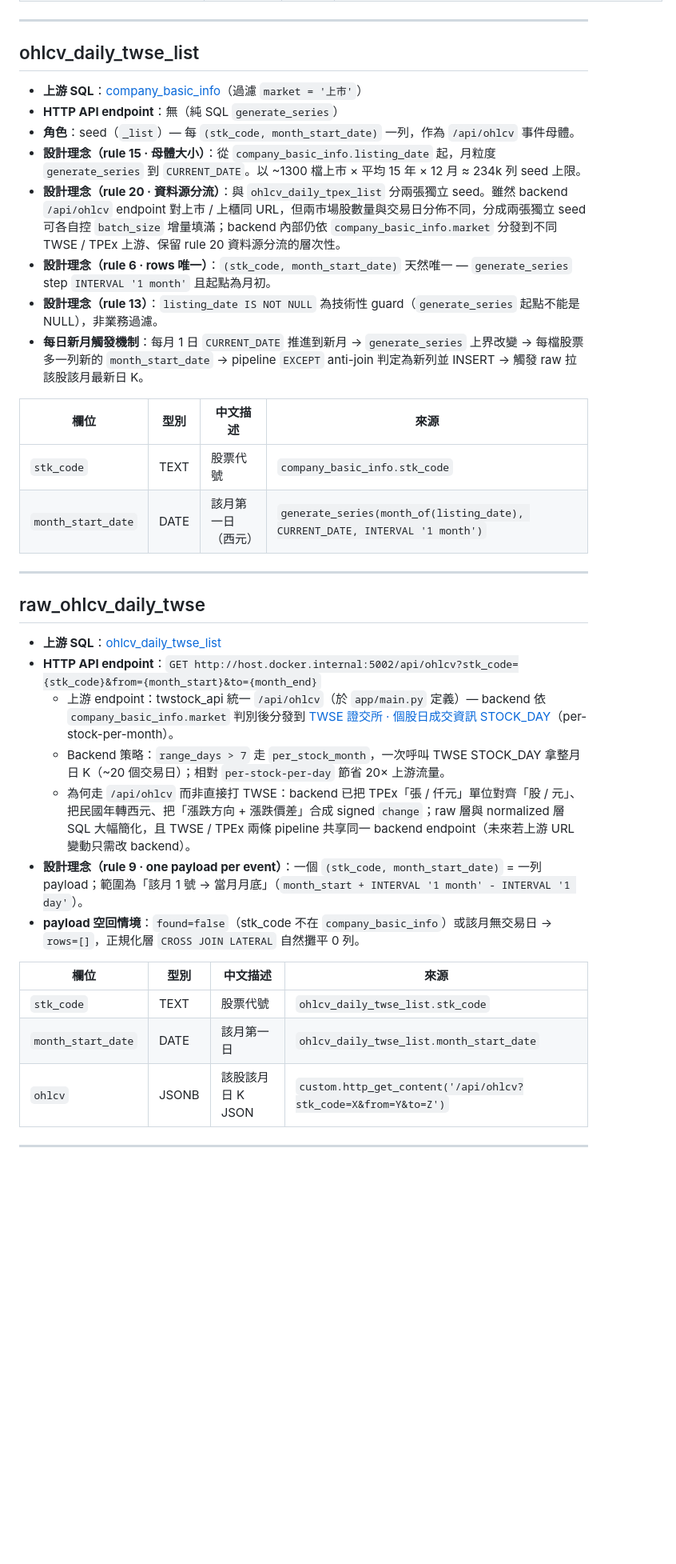
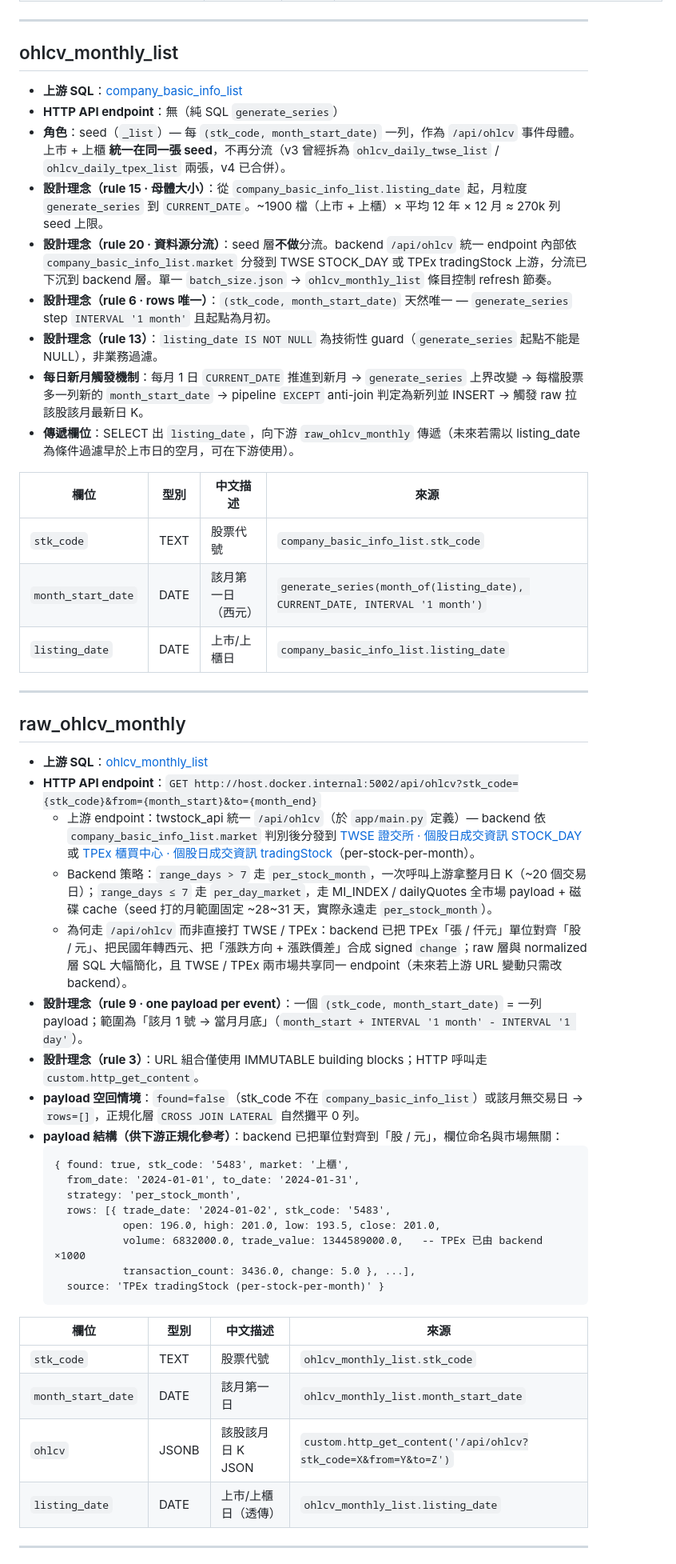
Before and after one commit to jeffrey82221/twstock_api, a Markdown page: db/poc/README.md, the part around one of its changes. Shown at 80% size. Rendered like a GitHub page; blank space fills up the shorter version.

````diff
--- a/db/poc/README.md
+++ b/db/poc/README.md
@@ -814,39 +813,54 @@ poc schema 的 SQL 會經 `pipeline.py` 展開成 pop schema 的 [pg_ivm](https:
 
 ---
 
-## ohlcv_daily_twse_list
+## ohlcv_monthly_list
 
-- **上游 SQL**：[company_basic_info](#company_basic_info)（過濾 `market = '上市'`）
+- **上游 SQL**：[company_basic_info_list](#company_basic_info_list)
 - **HTTP API endpoint**：無（純 SQL `generate_series`）
-- **角色**：seed（`_list`）— 每 `(stk_code, month_start_date)` 一列，作為 `/api/ohlcv` 事件母體。
-- **設計理念（rule 15 · 母體大小）**：從 `company_basic_info.listing_date` 起，月粒度 `generate_series` 到 `CURRENT_DATE`。以 ~1300 檔上市 × 平均 15 年 × 12 月 ≈ 234k 列 seed 上限。
-- **設計理念（rule 20 · 資料源分流）**：與 `ohlcv_daily_tpex_list` 分兩張獨立 seed。雖然 backend `/api/ohlcv` endpoint 對上市 / 上櫃同 URL，但兩市場股數量與交易日分佈不同，分成兩張獨立 seed 可各自控 `batch_size` 增量填滿；backend 內部仍依 `company_basic_info.market` 分發到不同 TWSE / TPEx 上游、保留 rule 20 資料源分流的層次性。
+- **角色**：seed（`_list`）— 每 `(stk_code, month_start_date)` 一列，作為 `/api/ohlcv` 事件母體。上市 + 上櫃 **統一在同一張 seed**，不再分流（v3 曾經拆為 `ohlcv_daily_twse_list` / `ohlcv_daily_tpex_list` 兩張，v4 已合併）。
+- **設計理念（rule 15 · 母體大小）**：從 `company_basic_info_list.listing_date` 起，月粒度 `generate_series` 到 `CURRENT_DATE`。~1900 檔（上市 + 上櫃）× 平均 12 年 × 12 月 ≈ 270k 列 seed 上限。
+- **設計理念（rule 20 · 資料源分流）**：seed 層**不做**分流。backend `/api/ohlcv` 統一 endpoint 內部依 `company_basic_info_list.market` 分發到 TWSE STOCK_DAY 或 TPEx tradingStock 上游，分流已下沉到 backend 層。單一 `batch_size.json` → `ohlcv_monthly_list` 條目控制 refresh 節奏。
 - **設計理念（rule 6 · rows 唯一）**：`(stk_code, month_start_date)` 天然唯一 — `generate_series` step `INTERVAL '1 month'` 且起點為月初。
 - **設計理念（rule 13）**：`listing_date IS NOT NULL` 為技術性 guard（`generate_series` 起點不能是 NULL），非業務過濾。
 - **每日新月觸發機制**：每月 1 日 `CURRENT_DATE` 推進到新月 → `generate_series` 上界改變 → 每檔股票多一列新的 `month_start_date` → pipeline `EXCEPT` anti-join 判定為新列並 INSERT → 觸發 raw 拉該股該月最新日 K。
+- **傳遞欄位**：SELECT 出 `listing_date`，向下游 `raw_ohlcv_monthly` 傳遞（未來若需以 listing_date 為條件過濾早於上市日的空月，可在下游使用）。
 
 | 欄位 | 型別 | 中文描述 | 來源 |
 | --- | --- | --- | --- |
-| `stk_code` | TEXT | 股票代號 | `company_basic_info.stk_code` |
+| `stk_code` | TEXT | 股票代號 | `company_basic_info_list.stk_code` |
 | `month_start_date` | DATE | 該月第一日（西元） | `generate_series(month_of(listing_date), CURRENT_DATE, INTERVAL '1 month')` |
+| `listing_date` | DATE | 上市/上櫃日 | `company_basic_info_list.listing_date` |
 
 ---
 
-## raw_ohlcv_daily_twse
+## raw_ohlcv_monthly
 
-- **上游 SQL**：[ohlcv_daily_twse_list](#ohlcv_daily_twse_list)
+- **上游 SQL**：[ohlcv_monthly_list](#ohlcv_monthly_list)
 - **HTTP API endpoint**：`GET http://host.docker.internal:5002/api/ohlcv?stk_code={stk_code}&from={month_start}&to={month_end}`
-  - 上游 endpoint：twstock_api 統一 `/api/ohlcv`（於 `app/main.py` 定義）— backend 依 `company_basic_info.market` 判別後分發到 [TWSE 證交所 · 個股日成交資訊 STOCK_DAY](https://www.twse.com.tw/zh/trading/historical/stock-day.html)（per-stock-per-month）。
-  - Backend 策略：`range_days > 7` 走 `per_stock_month`，一次呼叫 TWSE STOCK_DAY 拿整月日 K（~20 個交易日）；相對 `per-stock-per-day` 節省 20× 上游流量。
-  - 為何走 `/api/ohlcv` 而非直接打 TWSE：backend 已把 TPEx「張 / 仟元」單位對齊「股 / 元」、把民國年轉西元、把「漲跌方向 + 漲跌價差」合成 signed `change`；raw 層與 normalized 層 SQL 大幅簡化，且 TWSE / TPEx 兩條 pipeline 共享同一 backend endpoint（未來若上游 URL 變動只需改 backend）。
+  - 上游 endpoint：twstock_api 統一 `/api/ohlcv`（於 `app/main.py` 定義）— backend 依 `company_basic_info_list.market` 判別後分發到 [TWSE 證交所 · 個股日成交資訊 STOCK_DAY](https://www.twse.com.tw/zh/trading/historical/stock-day.html) 或 [TPEx 櫃買中心 · 個股日成交資訊 tradingStock](https://www.tpex.org.tw/zh-tw/mainboard/trading/info/mi-pricing.html)（per-stock-per-month）。
+  - Backend 策略：`range_days > 7` 走 `per_stock_month`，一次呼叫上游拿整月日 K（~20 個交易日）；`range_days ≤ 7` 走 `per_day_market`，走 MI_INDEX / dailyQuotes 全市場 payload + 磁碟 cache（seed 打的月範圍固定 ~28~31 天，實際永遠走 `per_stock_month`）。
+  - 為何走 `/api/ohlcv` 而非直接打 TWSE / TPEx：backend 已把 TPEx「張 / 仟元」單位對齊「股 / 元」、把民國年轉西元、把「漲跌方向 + 漲跌價差」合成 signed `change`；raw 層與 normalized 層 SQL 大幅簡化，且 TWSE / TPEx 兩市場共享同一 endpoint（未來若上游 URL 變動只需改 backend）。
 - **設計理念（rule 9 · one payload per event）**：一個 `(stk_code, month_start_date)` = 一列 payload；範圍為「該月 1 號 → 當月月底」（`month_start + INTERVAL '1 month' - INTERVAL '1 day'`）。
-- **payload 空回情境**：`found=false`（stk_code 不在 `company_basic_info`）或該月無交易日 → `rows=[]`，正規化層 `CROSS JOIN LATERAL` 自然攤平 0 列。
+- **設計理念（rule 3）**：URL 組合僅使用 IMMUTABLE building blocks；HTTP 呼叫走 `custom.http_get_content`。
+- **payload 空回情境**：`found=false`（stk_code 不在 `company_basic_info_list`）或該月無交易日 → `rows=[]`，正規化層 `CROSS JOIN LATERAL` 自然攤平 0 列。
+- **payload 結構（供下游正規化參考）**：backend 已把單位對齊到「股 / 元」，欄位命名與市場無關：
+  ```
+  { found: true, stk_code: '5483', market: '上櫃',
+    from_date: '2024-01-01', to_date: '2024-01-31',
+    strategy: 'per_stock_month',
+    rows: [{ trade_date: '2024-01-02', stk_code: '5483',
+             open: 196.0, high: 201.0, low: 193.5, close: 201.0,
+             volume: 6832000.0, trade_value: 1344589000.0,   -- TPEx 已由 backend ×1000
+             transaction_count: 3436.0, change: 5.0 }, ...],
+    source: 'TPEx tradingStock (per-stock-per-month)' }
+  ```
 
 | 欄位 | 型別 | 中文描述 | 來源 |
 | --- | --- | --- | --- |
-| `stk_code` | TEXT | 股票代號 | `ohlcv_daily_twse_list.stk_code` |
-| `month_start_date` | DATE | 該月第一日 | `ohlcv_daily_twse_list.month_start_date` |
+| `stk_code` | TEXT | 股票代號 | `ohlcv_monthly_list.stk_code` |
+| `month_start_date` | DATE | 該月第一日 | `ohlcv_monthly_list.month_start_date` |
 | `ohlcv` | JSONB | 該股該月日 K JSON | `custom.http_get_content('/api/ohlcv?stk_code=X&from=Y&to=Z')` |
+| `listing_date` | DATE | 上市/上櫃日（透傳） | `ohlcv_monthly_list.listing_date` |
 
 ---
 
````
Also changed, not shown: other parts of db/poc/README.md (+22 -85 lines).
